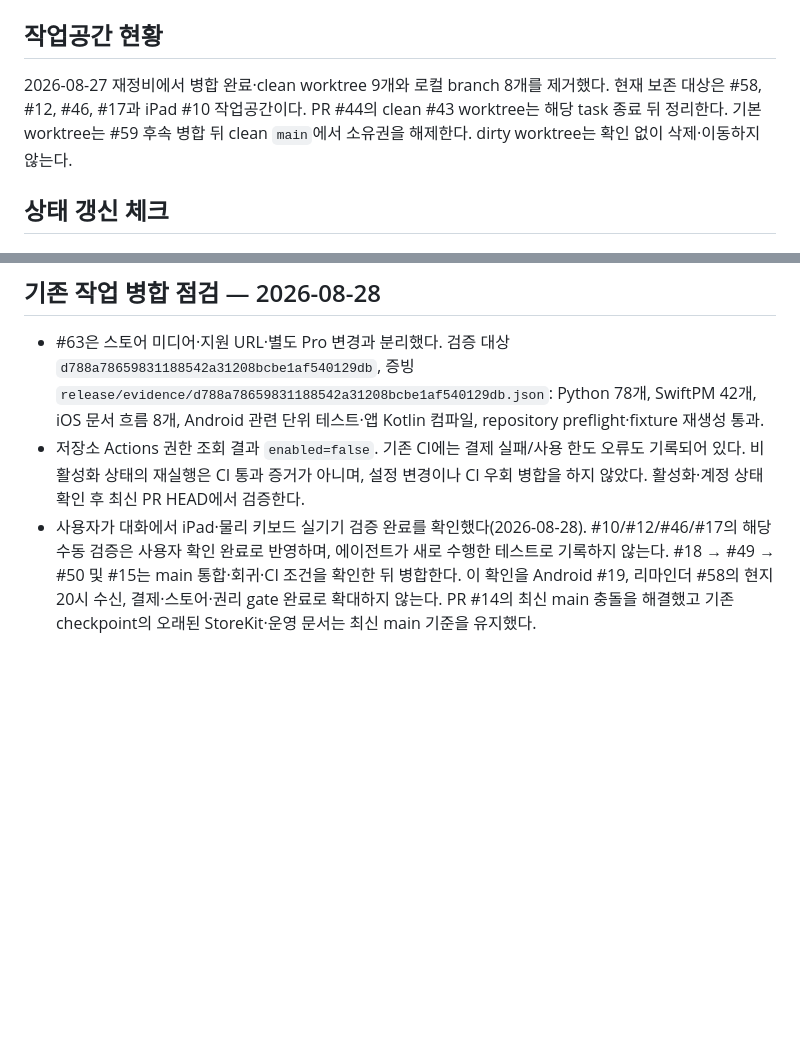
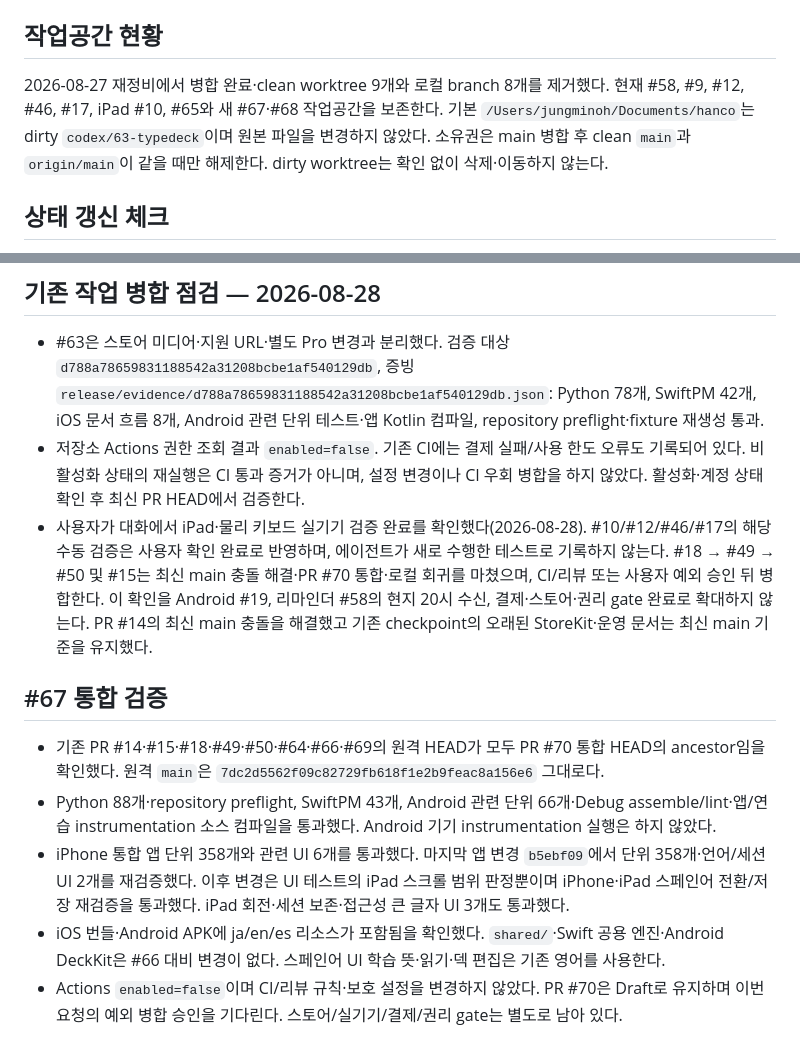
Before and after one commit to five9123/piyokey, a Markdown page: PROJECT_STATUS.md, 2 parts joined by grey strips. Drawn GitHub-style; blank space fills up the shorter version.

```diff
--- a/PROJECT_STATUS.md
+++ b/PROJECT_STATUS.md
@@ -45,7 +46,7 @@
 
 ## 작업공간 현황
 
-2026-08-27 재정비에서 병합 완료·clean worktree 9개와 로컬 branch 8개를 제거했다. 현재 보존 대상은 #58, #12, #46, #17과 iPad #10 작업공간이다. PR #44의 clean #43 worktree는 해당 task 종료 뒤 정리한다. 기본 worktree는 #59 후속 병합 뒤 clean `main`에서 소유권을 해제한다. dirty worktree는 확인 없이 삭제·이동하지 않는다.
+2026-08-27 재정비에서 병합 완료·clean worktree 9개와 로컬 branch 8개를 제거했다. 현재 #58, #9, #12, #46, #17, iPad #10, #65와 새 #67·#68 작업공간을 보존한다. 기본 `/Users/jungminoh/Documents/hanco`는 dirty `codex/63-typedeck`이며 원본 파일을 변경하지 않았다. 소유권은 main 병합 후 clean `main`과 `origin/main`이 같을 때만 해제한다. dirty worktree는 확인 없이 삭제·이동하지 않는다.
 
 ## 상태 갱신 체크
 
@@ -59,4 +60,12 @@
 
 - #63은 스토어 미디어·지원 URL·별도 Pro 변경과 분리했다. 검증 대상 `d788a78659831188542a31208bcbe1af540129db`, 증빙 `release/evidence/d788a78659831188542a31208bcbe1af540129db.json`: Python 78개, SwiftPM 42개, iOS 문서 흐름 8개, Android 관련 단위 테스트·앱 Kotlin 컴파일, repository preflight·fixture 재생성 통과.
 - 저장소 Actions 권한 조회 결과 `enabled=false`. 기존 CI에는 결제 실패/사용 한도 오류도 기록되어 있다. 비활성화 상태의 재실행은 CI 통과 증거가 아니며, 설정 변경이나 CI 우회 병합을 하지 않았다. 활성화·계정 상태 확인 후 최신 PR HEAD에서 검증한다.
-- 사용자가 대화에서 iPad·물리 키보드 실기기 검증 완료를 확인했다(2026-08-28). #10/#12/#46/#17의 해당 수동 검증은 사용자 확인 완료로 반영하며, 에이전트가 새로 수행한 테스트로 기록하지 않는다. #18 → #49 → #50 및 #15는 main 통합·회귀·CI 조건을 확인한 뒤 병합한다. 이 확인을 Android #19, 리마인더 #58의 현지 20시 수신, 결제·스토어·권리 gate 완료로 확대하지 않는다. PR #14의 최신 main 충돌을 해결했고 기존 checkpoint의 오래된 StoreKit·운영 문서는 최신 main 기준을 유지했다.
+- 사용자가 대화에서 iPad·물리 키보드 실기기 검증 완료를 확인했다(2026-08-28). #10/#12/#46/#17의 해당 수동 검증은 사용자 확인 완료로 반영하며, 에이전트가 새로 수행한 테스트로 기록하지 않는다. #18 → #49 → #50 및 #15는 최신 main 충돌 해결·PR #70 통합·로컬 회귀를 마쳤으며, CI/리뷰 또는 사용자 예외 승인 뒤 병합한다. 이 확인을 Android #19, 리마인더 #58의 현지 20시 수신, 결제·스토어·권리 gate 완료로 확대하지 않는다. PR #14의 최신 main 충돌을 해결했고 기존 checkpoint의 오래된 StoreKit·운영 문서는 최신 main 기준을 유지했다.
+
+## #67 통합 검증
+
+- 기존 PR #14·#15·#18·#49·#50·#64·#66·#69의 원격 HEAD가 모두 PR #70 통합 HEAD의 ancestor임을 확인했다. 원격 `main`은 `7dc2d5562f09c82729fb618f1e2b9feac8a156e6` 그대로다.
+- Python 88개·repository preflight, SwiftPM 43개, Android 관련 단위 66개·Debug assemble/lint·앱/연습 instrumentation 소스 컴파일을 통과했다. Android 기기 instrumentation 실행은 하지 않았다.
+- iPhone 통합 앱 단위 358개와 관련 UI 6개를 통과했다. 마지막 앱 변경 `b5ebf09`에서 단위 358개·언어/세션 UI 2개를 재검증했다. 이후 변경은 UI 테스트의 iPad 스크롤 범위 판정뿐이며 iPhone·iPad 스페인어 전환/저장 재검증을 통과했다. iPad 회전·세션 보존·접근성 큰 글자 UI 3개도 통과했다.
+- iOS 번들·Android APK에 ja/en/es 리소스가 포함됨을 확인했다. `shared/`·Swift 공용 엔진·Android DeckKit은 #66 대비 변경이 없다. 스페인어 UI 학습 뜻·읽기·덱 편집은 기존 영어를 사용한다.
+- Actions `enabled=false`이며 CI/리뷰 규칙·보호 설정을 변경하지 않았다. PR #70은 Draft로 유지하며 이번 요청의 예외 병합 승인을 기다린다. 스토어/실기기/결제/권리 gate는 별도로 남아 있다.
```
Also changed, not shown: other parts of PROJECT_STATUS.md (+9 -8 lines).
